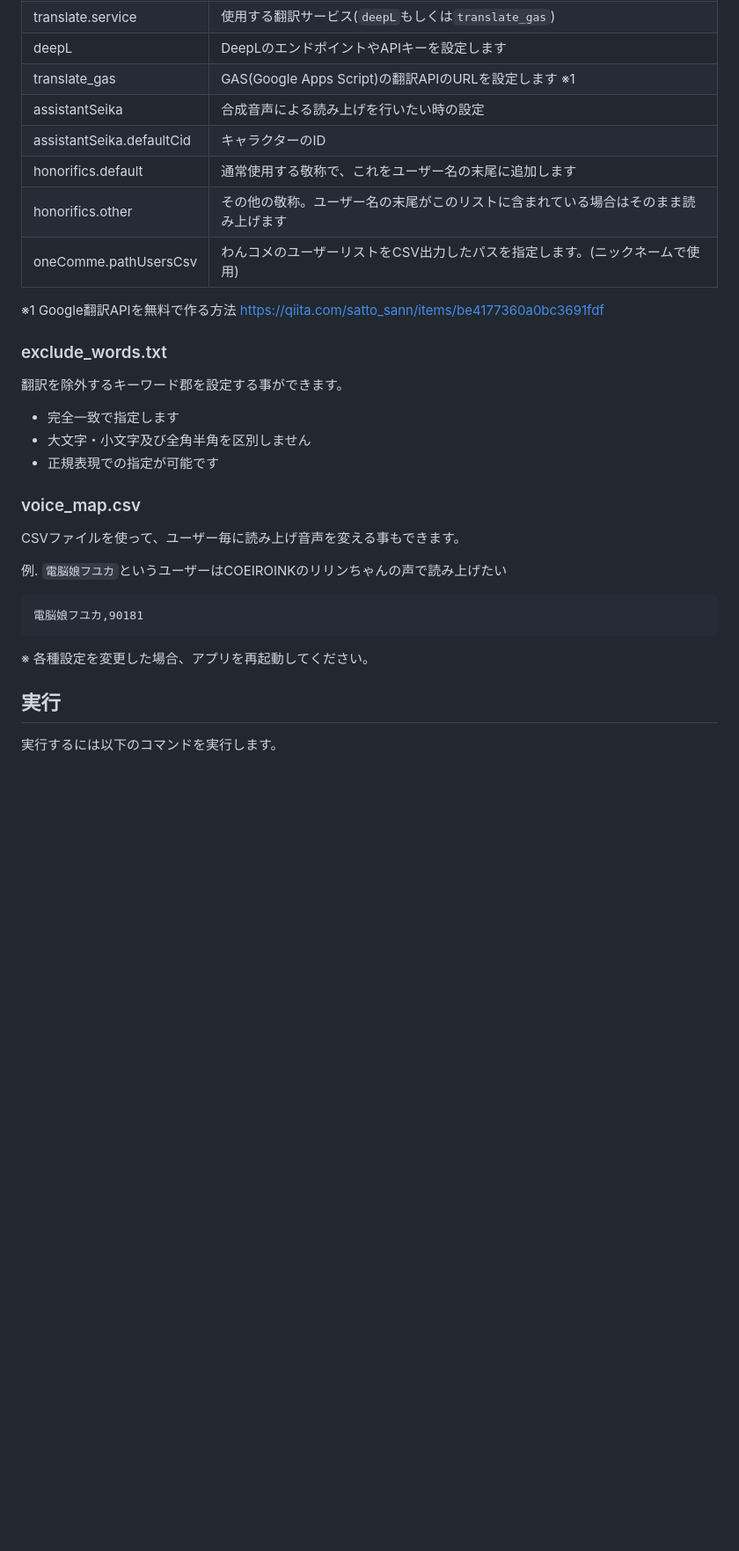
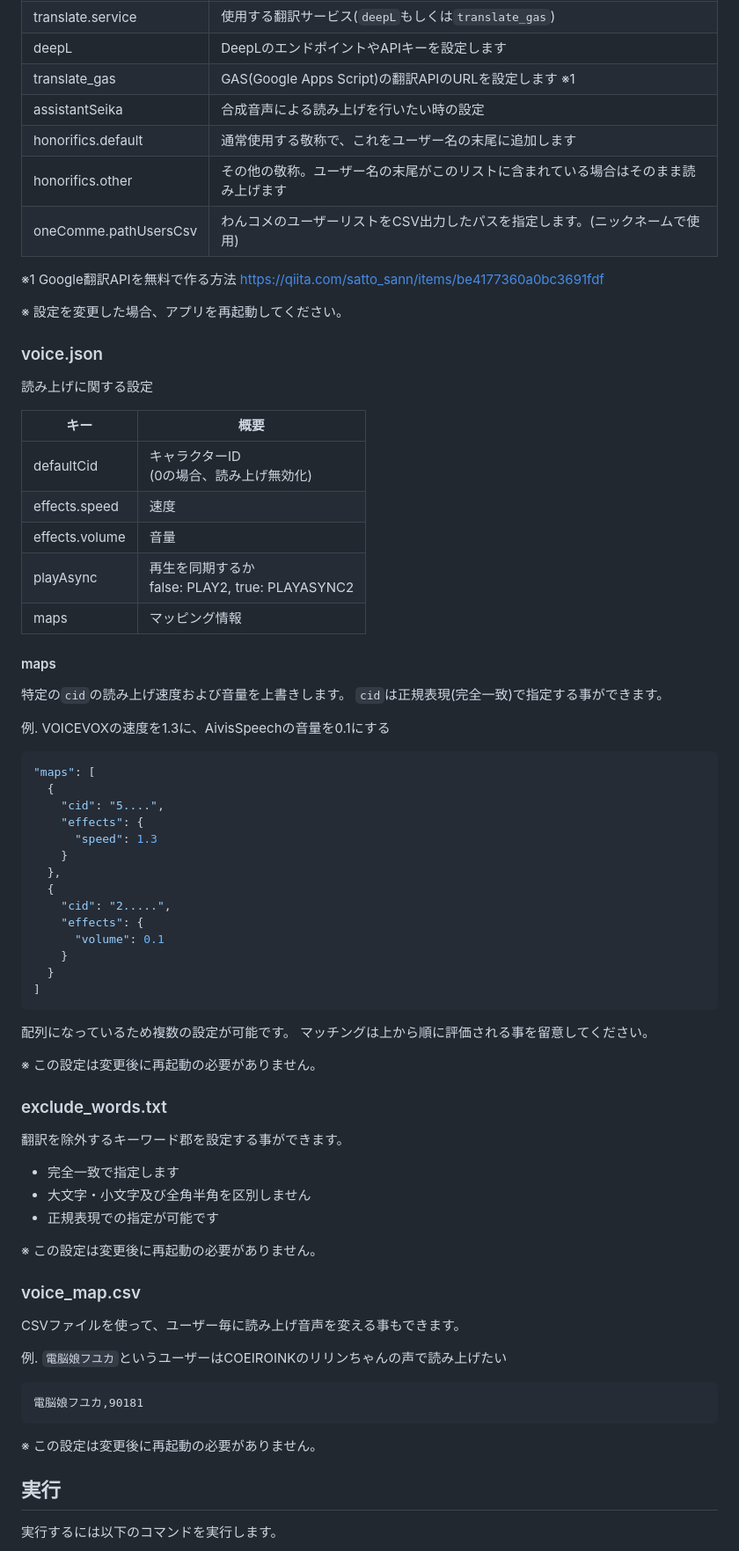
Before and after one commit to natukin1978/twitch-chat-trans-bot, a Markdown page: README.md, the part around the change. Shown: that part at 88% size. Rendered like a GitHub page; blank space fills up the shorter version.

Commit message:
Updated the documentation.

````diff
--- a/README.md
+++ b/README.md
@@ -37,13 +37,55 @@
 | deepL                       | DeepLのエンドポイントやAPIキーを設定します                                           |
 | translate_gas               | GAS(Google Apps Script)の翻訳APIのURLを設定します ※1                                 |
 | assistantSeika              | 合成音声による読み上げを行いたい時の設定                                             |
-| assistantSeika.defaultCid   | キャラクターのID                                                                     |
 | honorifics.default          | 通常使用する敬称で、これをユーザー名の末尾に追加します                               |
 | honorifics.other            | その他の敬称。ユーザー名の末尾がこのリストに含まれている場合はそのまま読み上げます   |
 | oneComme.pathUsersCsv       | わんコメのユーザーリストをCSV出力したパスを指定します。(ニックネームで使用)          |
 
 ※1 Google翻訳APIを無料で作る方法
 https://qiita.com/satto_sann/items/be4177360a0bc3691fdf
+
+※ 設定を変更した場合、アプリを再起動してください。
+
+### voice.json
+
+読み上げに関する設定
+
+| キー                        | 概要                                                 |
+| --------------------------- | ---------------------------------------------------- |
+| defaultCid                  | キャラクターID <br> (0の場合、読み上げ無効化)        |
+| effects.speed               | 速度                                                 |
+| effects.volume              | 音量                                                 |
+| playAsync                   | 再生を同期するか <br> false: PLAY2, true: PLAYASYNC2 |
+| maps                        | マッピング情報                                       |
+
+#### maps
+
+特定の`cid`の読み上げ速度および音量を上書きします。
+`cid`は正規表現(完全一致)で指定する事ができます。
+
+例. VOICEVOXの速度を1.3に、AivisSpeechの音量を0.1にする
+
+```json
+"maps": [
+  {
+    "cid": "5....",
+    "effects": {
+      "speed": 1.3
+    }
+  },
+  {
+    "cid": "2.....",
+    "effects": {
+      "volume": 0.1
+    }
+  }
+]
+```
+
+配列になっているため複数の設定が可能です。
+マッチングは上から順に評価される事を留意してください。
+
+※ この設定は変更後に再起動の必要がありません。
 
 ### exclude_words.txt
 
@@ -52,6 +94,8 @@ https://qiita.com/satto_sann/items/be4177360a0bc3691fdf
 - 完全一致で指定します
 - 大文字・小文字及び全角半角を区別しません
 - 正規表現での指定が可能です
+
+※ この設定は変更後に再起動の必要がありません。
 
 ### voice_map.csv
 
@@ -63,7 +107,7 @@ CSVファイルを使って、ユーザー毎に読み上げ音声を変える
 電脳娘フユカ,90181
 ```
 
-※ 各種設定を変更した場合、アプリを再起動してください。
+※ この設定は変更後に再起動の必要がありません。
 
 ## 実行
 
````
